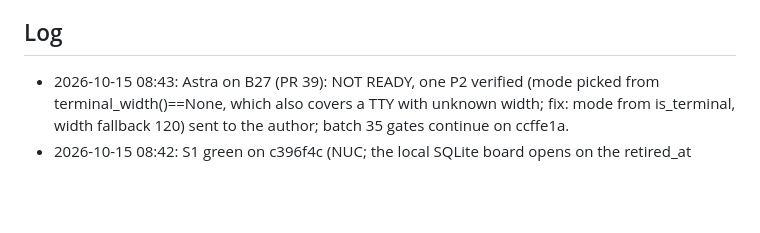
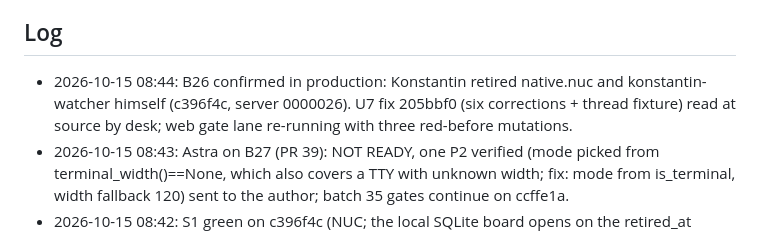
Before and after one commit to kdobmayer/conde, a Markdown page: docs/EPICS.md, the part around the change. Drawn GitHub-style; blank space fills up the shorter version.

Commit message:
docs: B26 confirmed live, U7 fix in gate

```diff
--- a/docs/EPICS.md
+++ b/docs/EPICS.md
@@ -31,6 +31,7 @@ running kond is broken before the gated cutover.
 All taken (DESIGN.md §10). Owner's standing instruction 2026-10-09: blanket go for design, implementation and infrastructure; no artificial gates; only the kond retirement stays reversible (kond stopped, data kept).
 
 ## Log
+- 2026-10-15 08:44: B26 confirmed in production: Konstantin retired native.nuc and konstantin-watcher himself (c396f4c, server 0000026). U7 fix 205bbf0 (six corrections + thread fixture) read at source by desk; web gate lane re-running with three red-before mutations.
 - 2026-10-15 08:43: Astra on B27 (PR 39): NOT READY, one P2 verified (mode picked from terminal_width()==None, which also covers a TTY with unknown width; fix: mode from is_terminal, width fallback 120) sent to the author; batch 35 gates continue on ccffe1a.
 - 2026-10-15 08:42: S1 green on c396f4c (NUC; the local SQLite board opens on the retired_at build). Batch 34 closed. B27 PR 39 (ccffe1a on main c396f4c) received: no state anywhere (call settled); Astra inline; batch 35 lane (red-before + full run with Postgres).
 - 2026-10-15 08:40: ROLLED conde:2520846 = revision ca-conde--0000026 (migration 14 agents_retired_at applied 06:39:49 UTC per startup log; dakai-helper and desk: healthz 200, /mcp 401). Konstantin's agent told; Konstantin retires native.nuc and konstantin-watcher himself.
```
